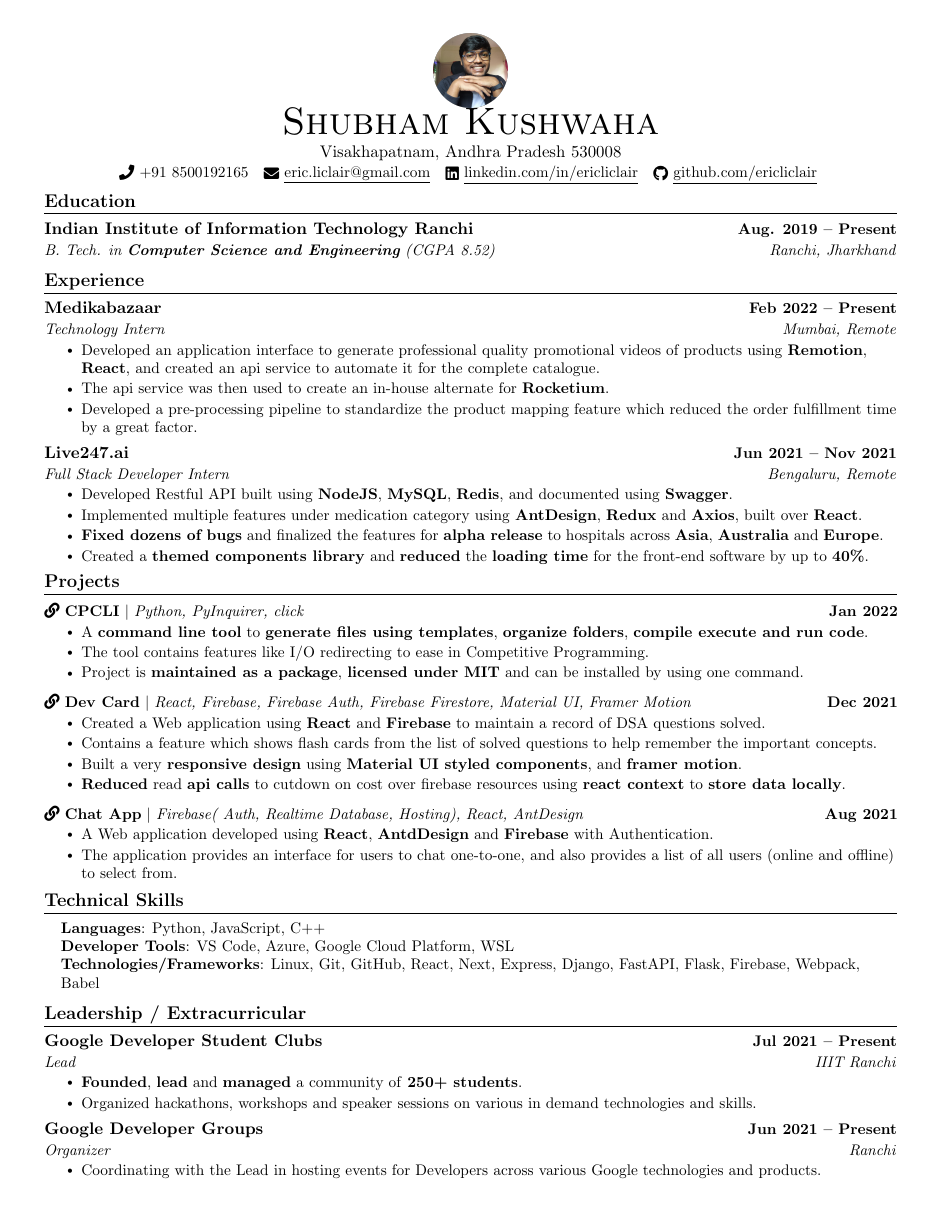
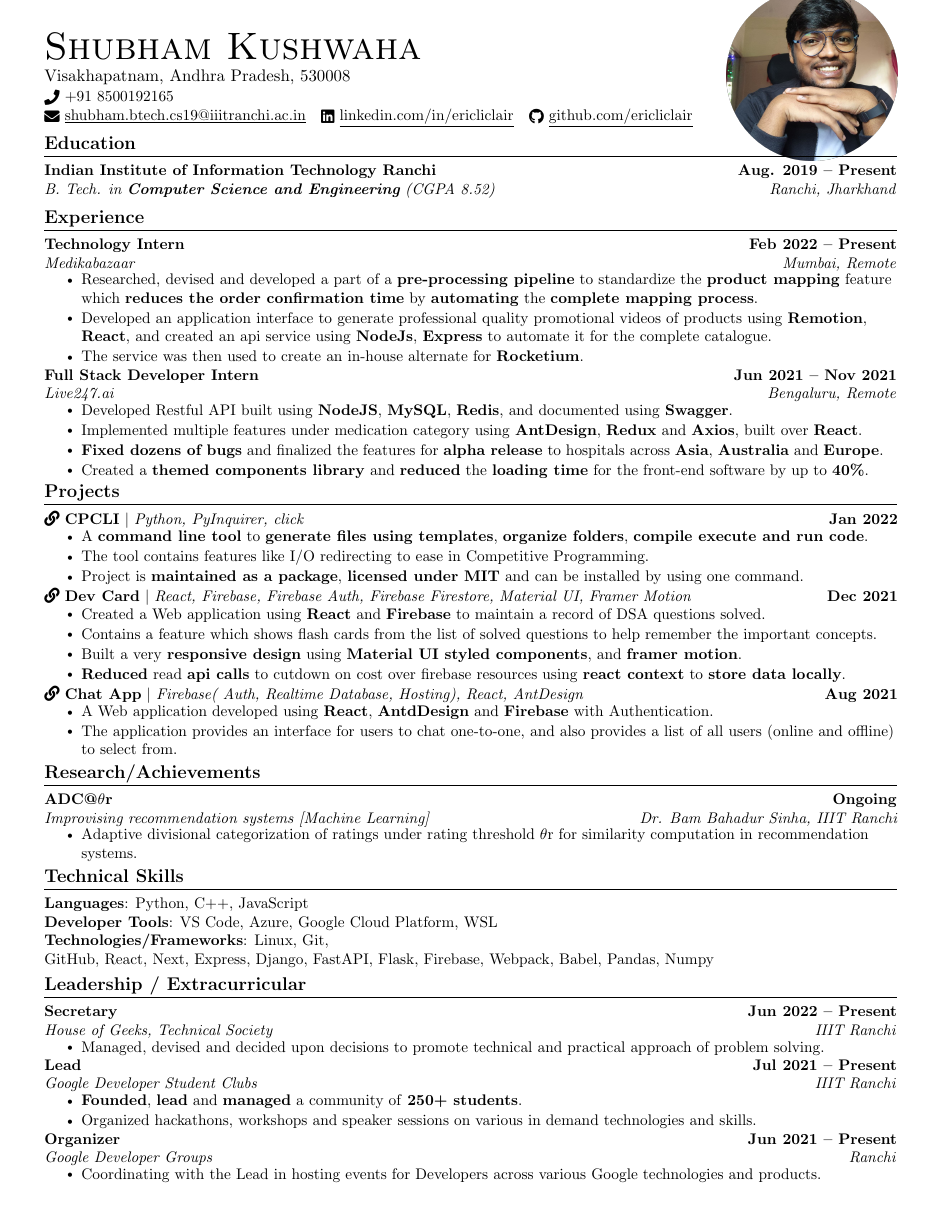
Before and after one commit to EricLiclair/resume, a LaTeX CV (resume.tex): the whole page. Compiled offline with pdfLaTeX.

Commit message:
update: july22

```diff
--- a/resume.tex
+++ b/resume.tex
@@ -21,6 +21,7 @@
 \usepackage{fontawesome5}
 \usepackage{multicol}
 \usepackage{graphicx}
+\usepackage{wrapfig}
 \graphicspath{ {./images/} }
 \setlength{\multicolsep}{-3.0pt}
 \setlength{\columnsep}{-1pt}
@@ -121,16 +122,21 @@
 
 %----------HEADING----------
 
-\begin{center}
-    {\includegraphics[scale=0.05]{images/profile.png}}\\
+% \begin{left}
+    \begin{wrapfigure}{r}{0.2\textwidth}
+        {\vspace*{-0.07\textwidth}\includegraphics[width=0.2\textwidth]{images/profile.png}}
+    \end{wrapfigure}
     {\Huge \scshape Shubham Kushwaha} \\ \vspace{1pt}
-    Visakhapatnam, Andhra Pradesh 530008 \\ \vspace{1pt}
-    \small \raisebox{-0.1\height}\faPhone\ +91 8500192165 ~ \href{mailto:eric.liclair@gmail.com}{\raisebox{-0.2\height}\faEnvelope\  \underline{eric.liclair@gmail.com}} ~
+    Visakhapatnam, Andhra Pradesh, 530008 \\ \vspace{1pt}
+    \small \raisebox{-0.1\height}\faPhone\ +91 8500192165 ~ \href{mailto:eric.liclair@gmail.com}{\raisebox{-0.2\height}\faEnvelope\  \underline{shubham.btech.cs19@iiitranchi.ac.in}} ~
     \href{https://linkedin.com/in//}{\raisebox{-0.2\height}\faLinkedin\ \underline{linkedin.com/in/ericliclair}}  ~
     \href{https://github.com/}{\raisebox{-0.2\height}\faGithub\ \underline{github.com/ericliclair}}
     \vspace{-8pt}
-\end{center}
+% \end{left}
 
+% \begin{wrapfigure}{r}{0.4\linewidth}
+%     \includegraphics[width=\linewidth]{images/profile.png}
+% \end{wrapfigure}
 
 %-----------EDUCATION-----------
 \section{Education}
@@ -159,17 +165,17 @@
   \resumeSubHeadingListStart
 
     \resumeSubheading
-      {Medikabazaar}{Feb 2022 -- Present}
-      {Technology Intern}{Mumbai, Remote}
+      {Technology Intern}{Feb 2022 -- Present}
+      {Medikabazaar}{Mumbai, Remote}
       \resumeItemListStart
-        \resumeItem{Developed an application interface to generate professional quality promotional videos of products using \textbf{Remotion}, \textbf{React}, and created an api service to automate it for the complete catalogue.}
-        \resumeItem{The api service was then used to create an in-house alternate for \textbf{Rocketium}.}
-        \resumeItem{Developed a pre-processing pipeline to standardize the product mapping feature which reduced the order fulfillment time by a great factor.}
+        \resumeItem{Researched, devised and developed a part of a \textbf{pre-processing pipeline} to standardize the \textbf{product mapping} feature which \textbf{reduces the order confirmation time} by \textbf{automating} the \textbf{complete mapping process}.}
+        \resumeItem{Developed an application interface to generate professional quality promotional videos of products using \textbf{Remotion}, \textbf{React}, and created an api service using \textbf{NodeJs}, \textbf{Express} to automate it for the complete catalogue.}
+        \resumeItem{The service was then used to create an in-house alternate for \textbf{Rocketium}.}
       \resumeItemListEnd
 
     \resumeSubheading
-      {Live247.ai}{Jun 2021 -- Nov 2021}
-      {Full Stack Developer Intern}{Bengaluru, Remote}
+      {Full Stack Developer Intern}{Jun 2021 -- Nov 2021}
+      {Live247.ai}{Bengaluru, Remote}
       \resumeItemListStart
         \resumeItem{Developed Restful API built using \textbf{NodeJS}, \textbf{MySQL}, \textbf{Redis}, and documented using \textbf{Swagger}.}
         \resumeItem{Implemented multiple features under medication category using \textbf{AntDesign}, \textbf{Redux} and \textbf{Axios}, built over \textbf{React}.}
@@ -220,16 +226,31 @@
         %   \resumeItemListEnd
     \resumeSubHeadingListEnd
 \vspace{-15pt}
+%-----------RESEARCH-----------
+\section{Research/Achievements}
 
+    \resumeSubHeadingListStart
 
+        \resumeSubheading{ADC@$\theta$r}{Ongoing}{Improvising recommendation systems [Machine Learning]}{\href{https://www.researchgate.net/profile/Bam-Sinha}{Dr. Bam Bahadur Sinha, IIIT Ranchi}}
+            \resumeItemListStart
+                \resumeItem{Adaptive divisional categorization of ratings under rating threshold $\theta$r for similarity computation in recommendation systems.}
+            \resumeItemListEnd
+
+        % \resumeSubheading{Google Developer Groups}{Jun 2021 -- Present}{Organizer}{Ranchi}
+        %     \resumeItemListStart
+        %         \resumeItem{Coordinating with the Lead in hosting events for Developers across various Google technologies and products.}
+        %     \resumeItemListEnd
+
+    \resumeSubHeadingListEnd
+\vspace{-15pt}
 %
 %-----------PROGRAMMING SKILLS-----------
 \section{Technical Skills}
  \begin{itemize}[leftmargin=0.15in, label={}]
     \small{\item{
-     \textbf{Languages}{: Python, JavaScript, C++} \\
+     \textbf{Languages}{: Python, C++, JavaScript} \\
      \textbf{Developer Tools}{: VS Code, Azure, Google Cloud Platform, WSL} \\
-     \textbf{Technologies/Frameworks}{: Linux, Git, GitHub, React, Next, Express, Django, FastAPI, Flask, Firebase, Webpack, Babel} \\
+     \textbf{Technologies/Frameworks}{: Linux, Git, GitHub, React, Next, Express, Django, FastAPI, Flask, Firebase, Webpack, Babel, Pandas, Numpy} \\
     }}
  \end{itemize}
  \vspace{-16pt}
@@ -239,14 +260,18 @@
 \section{Leadership / Extracurricular}
 
     \resumeSubHeadingListStart
+        \resumeSubheading{Secretary}{Jun 2022 -- Present}{House of Geeks, Technical Society}{IIIT Ranchi}
+            \resumeItemListStart
+                \resumeItem{Managed, devised and decided upon decisions to promote technical and practical approach of problem solving.}
+            \resumeItemListEnd
 
-        \resumeSubheading{Google Developer Student Clubs}{Jul 2021 -- Present}{Lead}{IIIT Ranchi}
+        \resumeSubheading{Lead}{Jul 2021 -- Present}{Google Developer Student Clubs}{IIIT Ranchi}
             \resumeItemListStart
                 \resumeItem{\textbf{Founded}, \textbf{lead} and \textbf{managed} a community of \textbf{250+ students}.}
                 \resumeItem{Organized hackathons, workshops and speaker sessions on various in demand technologies and skills.}
             \resumeItemListEnd
 
-        \resumeSubheading{Google Developer Groups}{Jun 2021 -- Present}{Organizer}{Ranchi}
+        \resumeSubheading{Organizer}{Jun 2021 -- Present}{Google Developer Groups}{Ranchi}
             \resumeItemListStart
                 \resumeItem{Coordinating with the Lead in hosting events for Developers across various Google technologies and products.}
             \resumeItemListEnd
```
